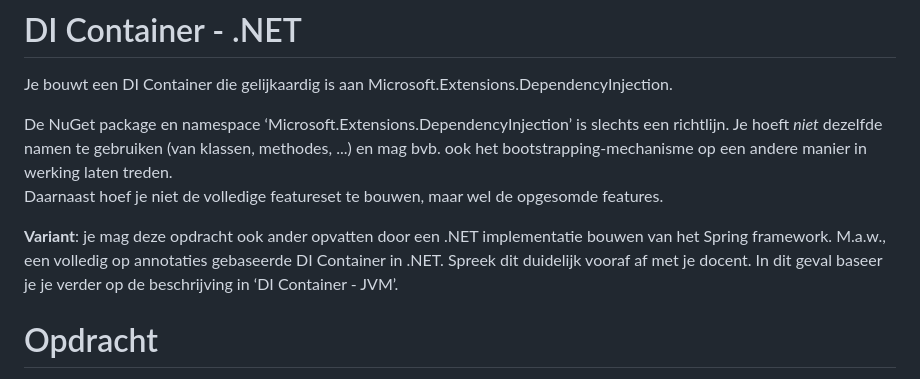
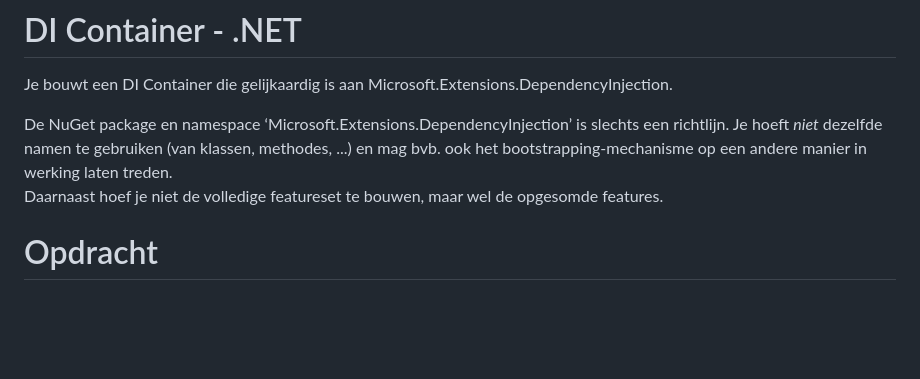
Before and after one commit to everydaycola/DinFramwork-.NET-DI-Framework, a Markdown page: DinClassLibrary/DI Container - .NET.md, the part around the change. Rendered like a GitHub page; blank space fills up the shorter version.

```diff
--- a/DinClassLibrary/DI Container - .NET.md
+++ b/DinClassLibrary/DI Container - .NET.md
@@ -4,8 +4,6 @@ Je bouwt een DI Container die gelijkaardig is aan Microsoft.Extensions.Dependenc
 
 De NuGet package en namespace ‘Microsoft.Extensions.DependencyInjection’ is slechts een richtlijn. Je hoeft *niet* dezelfde namen te gebruiken (van klassen, methodes, ...) en mag bvb. ook het bootstrapping-mechanisme op een andere manier in werking laten treden.
 Daarnaast hoef je niet de volledige featureset te bouwen, maar wel de opgesomde features.
-
-**Variant**: je mag deze opdracht ook ander opvatten door een .NET implementatie bouwen van het Spring framework. M.a.w., een volledig op annotaties gebaseerde DI Container in .NET. Spreek dit duidelijk vooraf af met je docent. In dit geval baseer je je verder op de beschrijving in ‘DI Container \- JVM’.
 
 # Opdracht
 
```
Also changed, not shown: DinClassLibrary/todo.md (added, +84 -0 lines).
